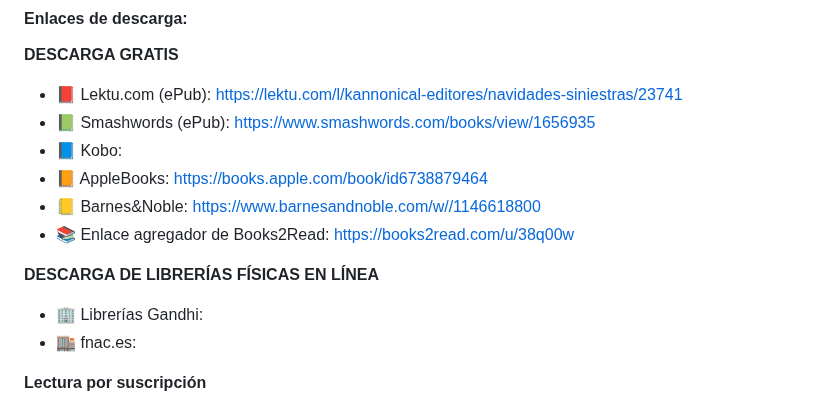
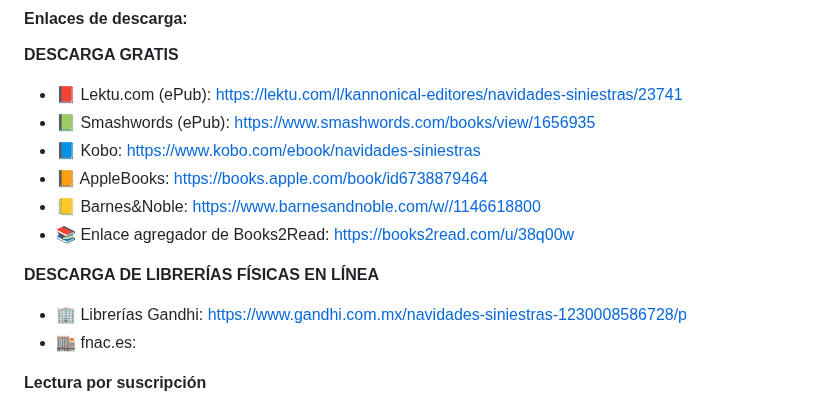
Before and after one commit to kannonical-editores/kannonical-editores.github.io, a Markdown page: README.md, the part around the change. GitHub-like rendering.

Commit message:
Update README.md
Se agregaron las ligas a Kobo y Gandhi de Navidades siniestras

```diff
--- a/README.md
+++ b/README.md
@@ -356,13 +356,13 @@ Nuestra séptima antología contiene los cuentos elegidos en nuestra *Convocator
 **DESCARGA GRATIS**
 * 📕 Lektu.com (ePub): [https://lektu.com/l/kannonical-editores/navidades-siniestras/23741](https://lektu.com/l/kannonical-editores/navidades-siniestras/23741)
 * 📗 Smashwords (ePub): [https://www.smashwords.com/books/view/1656935](https://www.smashwords.com/books/view/1656935)
-* 📘 Kobo:
+* 📘 Kobo: [https://www.kobo.com/ebook/navidades-siniestras](https://www.kobo.com/ebook/navidades-siniestras)
 * 📙 AppleBooks: [https://books.apple.com/book/id6738879464](https://books.apple.com/book/id6738879464)
 * 📒 Barnes&Noble: [https://www.barnesandnoble.com/w//1146618800](https://www.barnesandnoble.com/w//1146618800)
 * 📚 Enlace agregador de Books2Read: [https://books2read.com/u/38q00w](https://books2read.com/u/38q00w)
 
 **DESCARGA DE LIBRERÍAS FÍSICAS EN LÍNEA**
-* 🏢 Librerías Gandhi:
+* 🏢 Librerías Gandhi: [https://www.gandhi.com.mx/navidades-siniestras-1230008586728/p](https://www.gandhi.com.mx/navidades-siniestras-1230008586728/p)
 * 🏬 fnac.es:
 
 **Lectura por suscripción**
```
